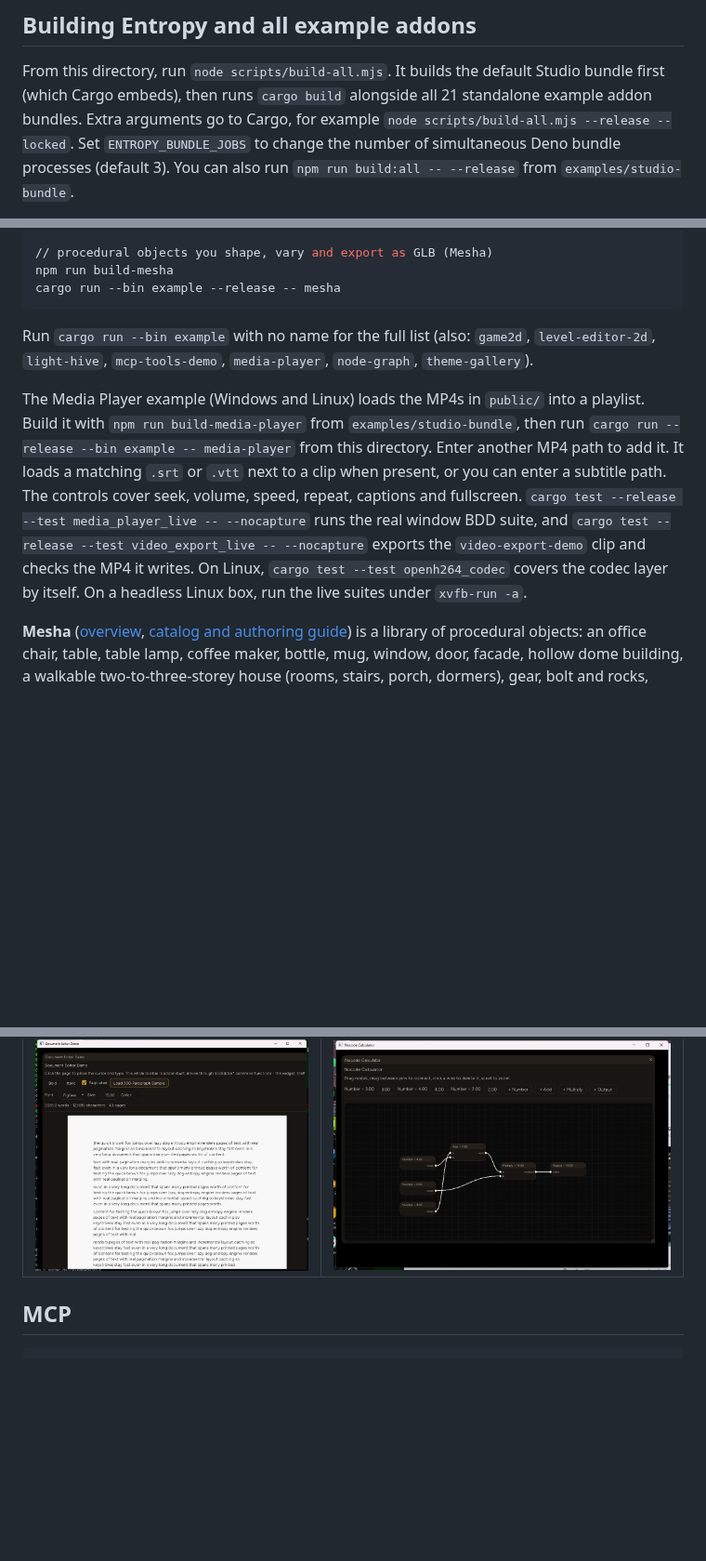
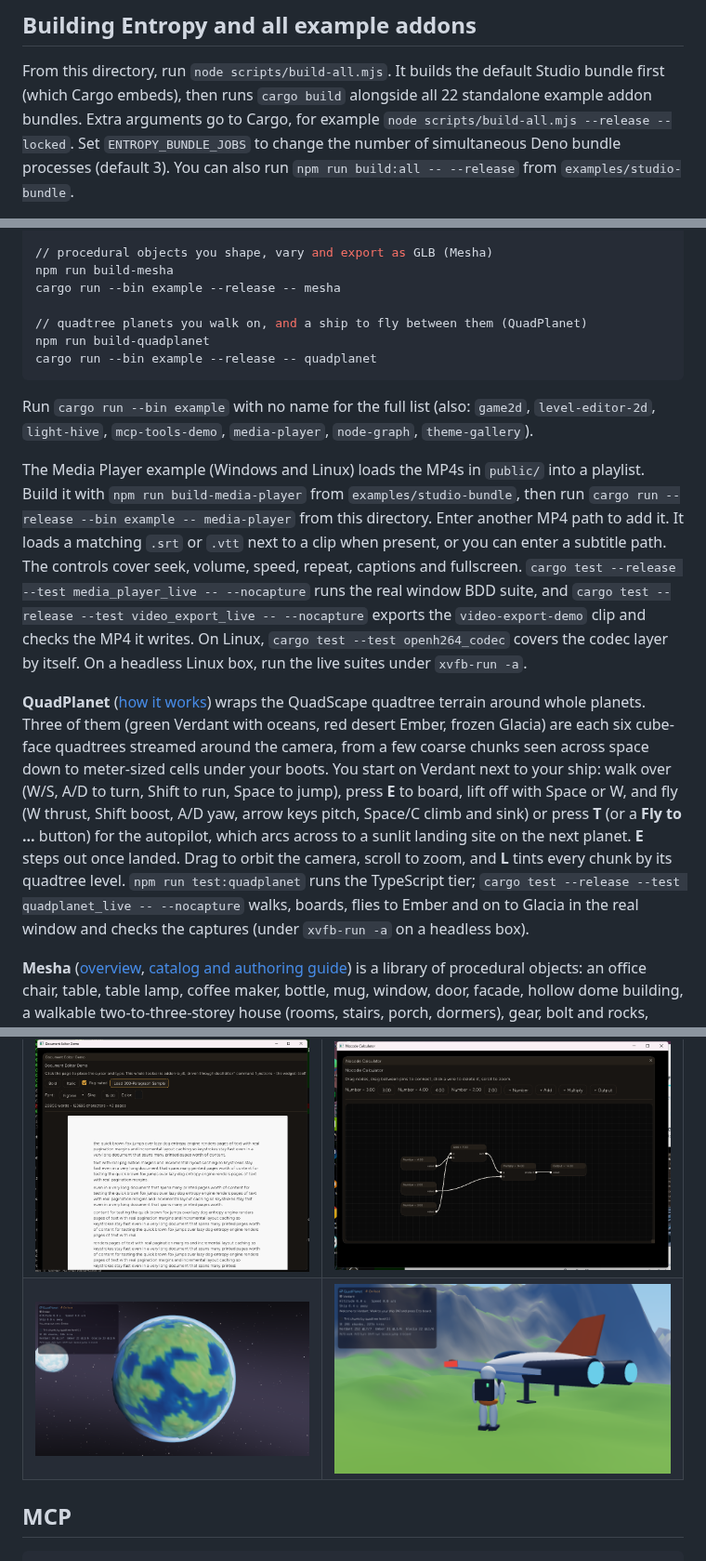
Before and after one commit to alexthegoodman/entropy-engine, a Markdown page: README.md, 3 parts joined by grey strips. Shown at 93% size. Rendered like a GitHub page; pictures changed too: public/quadplanet-verdant-from-orbit.png (added), public/quadplanet-walk-to-ship.png (added); blank space fills up the shorter version.

````diff
--- a/README.md
+++ b/README.md
@@ -30,7 +30,7 @@
 ## Building Entropy and all example addons
 
 From this directory, run `node scripts/build-all.mjs`. It builds the default Studio bundle first
-(which Cargo embeds), then runs `cargo build` alongside all 21 standalone example addon bundles.
+(which Cargo embeds), then runs `cargo build` alongside all 22 standalone example addon bundles.
 Extra arguments go to Cargo, for example `node scripts/build-all.mjs --release --locked`.
 Set `ENTROPY_BUNDLE_JOBS` to change the number of simultaneous Deno bundle processes (default 3).
 You can also run `npm run build:all -- --release` from `examples/studio-bundle`.
@@ -487,6 +488,10 @@ cargo run --bin example --release -- canvas-surface-demo
 // procedural objects you shape, vary and export as GLB (Mesha)
 npm run build-mesha
 cargo run --bin example --release -- mesha
+
+// quadtree planets you walk on, and a ship to fly between them (QuadPlanet)
+npm run build-quadplanet
+cargo run --bin example --release -- quadplanet
 ```
 
 Run `cargo run --bin example` with no name for the full list (also: `game2d`,
@@ -502,6 +507,19 @@ subtitle path. The controls cover seek, volume, speed, repeat, captions and full
 `cargo test --release --test video_export_live -- --nocapture` exports the `video-export-demo` clip
 and checks the MP4 it writes. On Linux, `cargo test --test openh264_codec` covers the codec layer
 by itself. On a headless Linux box, run the live suites under `xvfb-run -a`.
+
+<a id="quadplanet"></a>
+**QuadPlanet** ([how it works](docs/QUADPLANET.md)) wraps the QuadScape quadtree terrain around
+whole planets. Three of them (green Verdant with oceans, red desert Ember, frozen Glacia) are each
+six cube-face quadtrees streamed around the camera, from a few coarse chunks seen across space
+down to meter-sized cells under your boots. You start on Verdant next to your ship: walk over
+(W/S, A/D to turn, Shift to run, Space to jump), press **E** to board, lift off with Space or W, and
+fly (W thrust, Shift boost, A/D yaw, arrow keys pitch, Space/C climb and sink) or press **T** (or a
+**Fly to ...** button) for the autopilot, which arcs across to a sunlit landing site on the next
+planet. **E** steps out once landed. Drag to orbit the camera, scroll to zoom, and **L** tints every
+chunk by its quadtree level. `npm run test:quadplanet` runs the TypeScript tier;
+`cargo test --release --test quadplanet_live -- --nocapture` walks, boards, flies to Ember and on
+to Glacia in the real window and checks the captures (under `xvfb-run -a` on a headless box).
 
 **Mesha** ([overview](docs/MESHA_APP.md), [catalog and authoring guide](docs/MESHA_CATALOG.md)) is a
 library of procedural objects: an office chair, table, table lamp, coffee maker, bottle, mug, window, door, facade, hollow dome building, a walkable two-to-three-storey house (rooms, stairs, porch, dormers), gear, bolt and
@@ -609,6 +627,7 @@ VST3 hosting compiles on Linux but hasn't been tested there yet.
 | ![Entropy Engine / Keyframe Tracks](public/entropy-keyframe-tracks-clip-drag.png "Entropy Engine / Keyframe Tracks") | ![Entropy Drawing Example](public/entropy-stylus-drawing-tilt-hello.png "Entropy Drawing Example") |
 | ![Entropy Engine](public/water1.png "Entropy Engine") | ![Entropy Engine](public/image-3.png "Entropy Engine") |
 | ![Entropy Multi-Page Documents](public/entropy-doc-editor-pagination.png "Entropy Multi-Page Documents") | ![Entropy Node Graph](public/entropy-node-graph-zoom.png "Entropy Node Graph") |
+| ![QuadPlanet / Verdant from orbit](public/quadplanet-verdant-from-orbit.png "QuadPlanet / Verdant from orbit") | ![QuadPlanet / walking to the ship](public/quadplanet-walk-to-ship.png "QuadPlanet / walking to the ship") |
 
 ## MCP
 
````
Also changed, not shown: other parts of README.md (+2 -1 lines), docs/QUADPLANET.md (added, +88 -0 lines).
